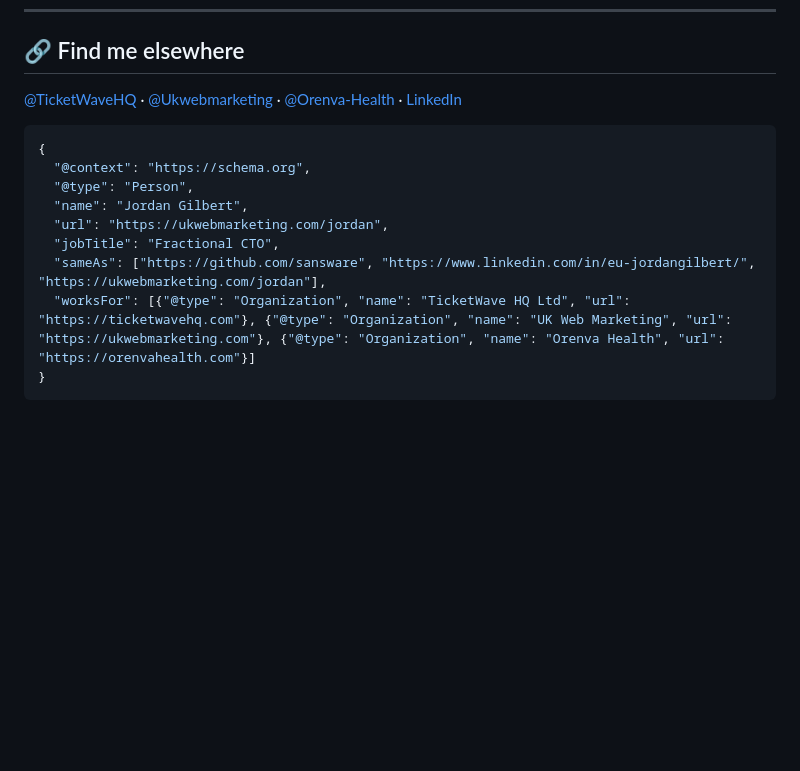
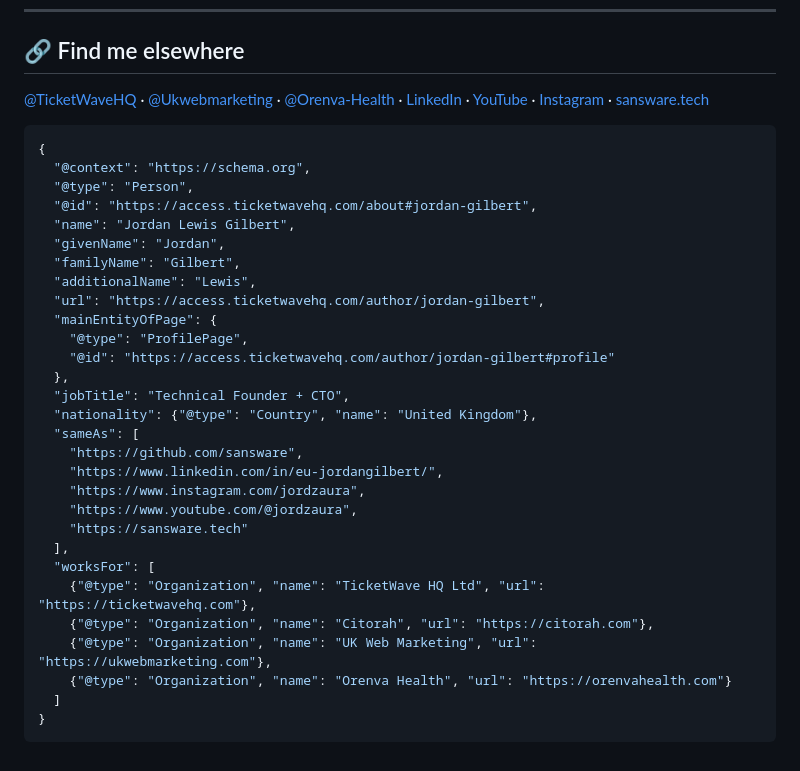
Before and after one commit to sansware/sansware, a Markdown page: README.md, the part around one of its changes. GitHub-like rendering; blank space fills up the shorter version.

````diff
--- a/README.md
+++ b/README.md
@@ -72,16 +90,48 @@ I am the engineer who answers your email. There's no "team" layer between us.
 
 ## 🔗 Find me elsewhere
 
-[@TicketWaveHQ](https://github.com/TicketWaveHQ) · [@Ukwebmarketing](https://github.com/Ukwebmarketing) · [@Orenva-Health](https://github.com/Orenva-Health) · [LinkedIn](https://www.linkedin.com/in/eu-jordangilbert/)
+[@TicketWaveHQ](https://github.com/TicketWaveHQ) · [@Ukwebmarketing](https://github.com/Ukwebmarketing) · [@Orenva-Health](https://github.com/Orenva-Health) · [LinkedIn](https://www.linkedin.com/in/eu-jordangilbert/) · [YouTube](https://www.youtube.com/@jordzaura) · [Instagram](https://www.instagram.com/jordzaura) · [sansware.tech](https://sansware.tech)
+
+<!--
+  Canonical Person JSON-LD. References the same @id emitted on
+  access.ticketwavehq.com/about#jordan-gilbert so entity linkers
+  consolidate GitHub authorship with the canonical Person entity.
+  Cross-domain mirror lives on brothersylvester.com (maintainer),
+  citorah.com (guides byline), and access.ticketwavehq.com (all
+  editorial surfaces). See:
+    - access.ticketwavehq.com/author/jordan-gilbert (ProfilePage)
+    - access.ticketwavehq.com/author/jordan-gilbert/works (CollectionPage)
+    - access.ticketwavehq.com/author/jordan-gilbert/feed.xml (Atom)
+-->
 
 ```json
 {
   "@context": "https://schema.org",
   "@type": "Person",
-  "name": "Jordan Gilbert",
-  "url": "https://ukwebmarketing.com/jordan",
-  "jobTitle": "Fractional CTO",
-  "sameAs": ["https://github.com/sansware", "https://www.linkedin.com/in/eu-jordangilbert/", "https://ukwebmarketing.com/jordan"],
-  "worksFor": [{"@type": "Organization", "name": "TicketWave HQ Ltd", "url": "https://ticketwavehq.com"}, {"@type": "Organization", "name": "UK Web Marketing", "url": "https://ukwebmarketing.com"}, {"@type": "Organization", "name": "Orenva Health", "url": "https://orenvahealth.com"}]
+  "@id": "https://access.ticketwavehq.com/about#jordan-gilbert",
+  "name": "Jordan Lewis Gilbert",
+  "givenName": "Jordan",
+  "familyName": "Gilbert",
+  "additionalName": "Lewis",
+  "url": "https://access.ticketwavehq.com/author/jordan-gilbert",
+  "mainEntityOfPage": {
+    "@type": "ProfilePage",
+    "@id": "https://access.ticketwavehq.com/author/jordan-gilbert#profile"
+  },
+  "jobTitle": "Technical Founder + CTO",
+  "nationality": {"@type": "Country", "name": "United Kingdom"},
+  "sameAs": [
+    "https://github.com/sansware",
+    "https://www.linkedin.com/in/eu-jordangilbert/",
+    "https://www.instagram.com/jordzaura",
+    "https://www.youtube.com/@jordzaura",
+    "https://sansware.tech"
+  ],
+  "worksFor": [
+    {"@type": "Organization", "name": "TicketWave HQ Ltd", "url": "https://ticketwavehq.com"},
+    {"@type": "Organization", "name": "Citorah", "url": "https://citorah.com"},
+    {"@type": "Organization", "name": "UK Web Marketing", "url": "https://ukwebmarketing.com"},
+    {"@type": "Organization", "name": "Orenva Health", "url": "https://orenvahealth.com"}
+  ]
 }
 ```
````
Also changed, not shown: other parts of README.md (+30 -12 lines).
